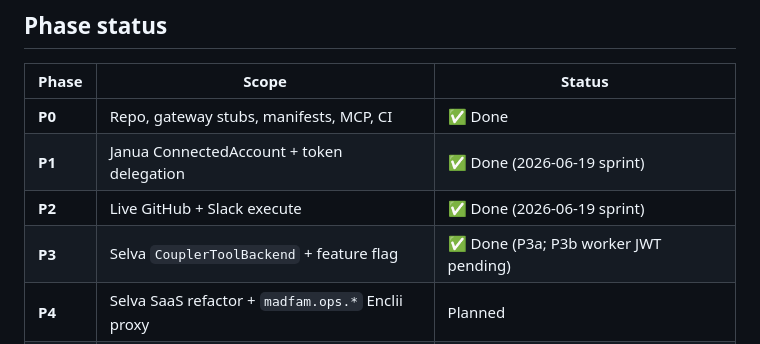
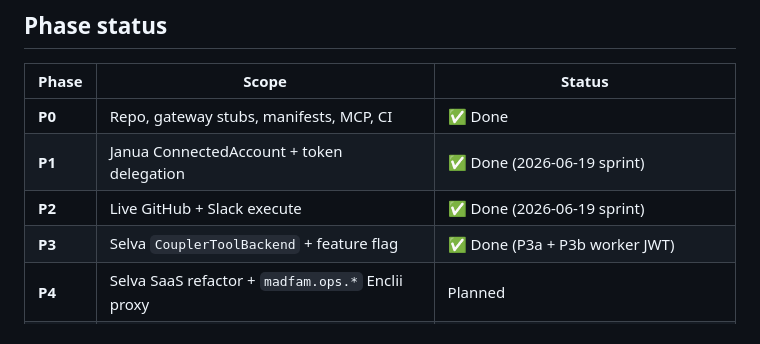
Before and after one commit to madfam-org/coupler, a Markdown page: docs/IMPLEMENTATION_ROADMAP.md, the part around the change. Rendered like a GitHub page.

Commit message:
docs: mark Selva P3b worker JWT wiring complete in roadmap
Co-authored-by: Cursor <cursoragent@cursor.com>

```diff
--- a/docs/IMPLEMENTATION_ROADMAP.md
+++ b/docs/IMPLEMENTATION_ROADMAP.md
@@ -10,7 +10,7 @@
 | **P0** | Repo, gateway stubs, manifests, MCP, CI | ✅ Done |
 | **P1** | Janua ConnectedAccount + token delegation | ✅ Done (2026-06-19 sprint) |
 | **P2** | Live GitHub + Slack execute | ✅ Done (2026-06-19 sprint) |
-| **P3** | Selva `CouplerToolBackend` + feature flag | ✅ Done (P3a; P3b worker JWT pending) |
+| **P3** | Selva `CouplerToolBackend` + feature flag | ✅ Done (P3a + P3b worker JWT) |
 | **P4** | Selva SaaS refactor + `madfam.ops.*` Enclii proxy | Planned |
 | **P5** | Staging synthetics, Enclii onboard, prod domain | 🚧 Partial (gateway prod; onboard pending) |
 
```
